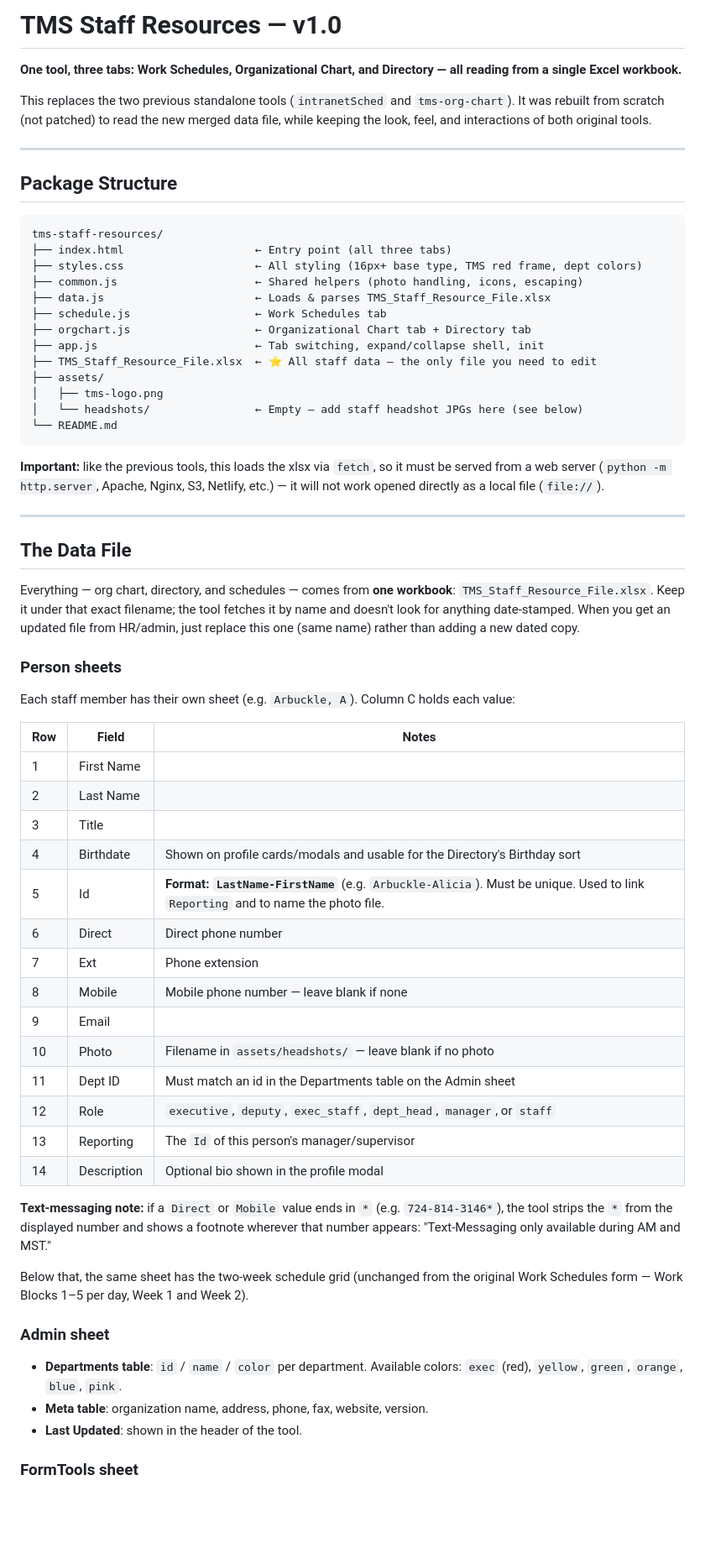
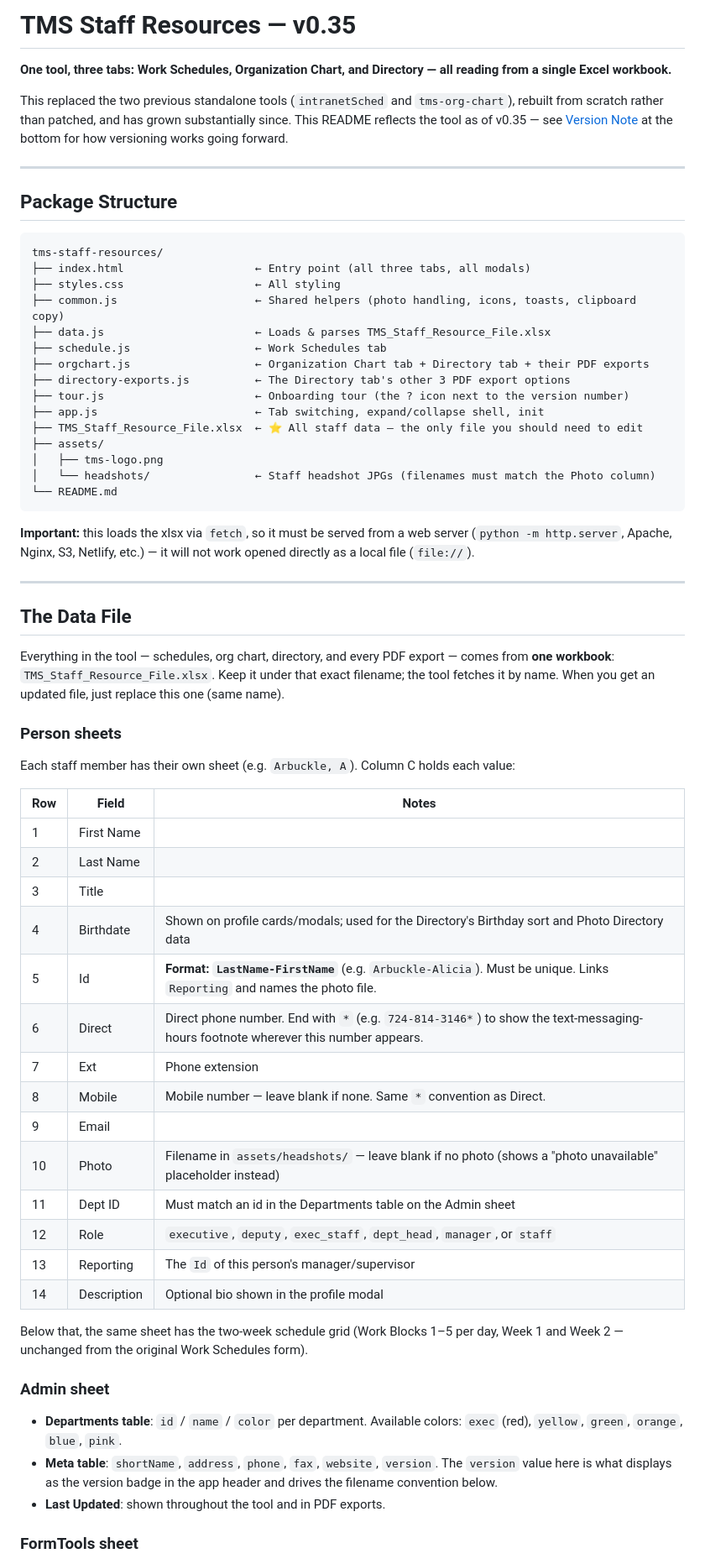
Before and after one commit to Bdemmler32/TMS-Staff-Resources, a Markdown page: README.md, the part around one of its changes. Shown at 84% size. GitHub-like rendering; blank space fills up the shorter version.

````diff
--- a/README.md
+++ b/README.md
@@ -1,8 +1,8 @@
-# TMS Staff Resources — v1.0
+# TMS Staff Resources — v0.35
 
-**One tool, three tabs: Work Schedules, Organizational Chart, and Directory — all reading from a single Excel workbook.**
+**One tool, three tabs: Work Schedules, Organization Chart, and Directory — all reading from a single Excel workbook.**
 
-This replaces the two previous standalone tools (`intranetSched` and `tms-org-chart`). It was rebuilt from scratch (not patched) to read the new merged data file, while keeping the look, feel, and interactions of both original tools.
+This replaced the two previous standalone tools (`intranetSched` and `tms-org-chart`), rebuilt from scratch rather than patched, and has grown substantially since. This README reflects the tool as of v0.35 — see [Version Note](#version-note) at the bottom for how versioning works going forward.
 
 ---
 
@@ -10,27 +10,29 @@ This replaces the two previous standalone tools (`intranetSched` and `tms-org-ch
 
 ```
 tms-staff-resources/
-├── index.html                    ← Entry point (all three tabs)
-├── styles.css                    ← All styling (16px+ base type, TMS red frame, dept colors)
-├── common.js                     ← Shared helpers (photo handling, icons, escaping)
+├── index.html                    ← Entry point (all three tabs, all modals)
+├── styles.css                    ← All styling
+├── common.js                     ← Shared helpers (photo handling, icons, toasts, clipboard copy)
 ├── data.js                       ← Loads & parses TMS_Staff_Resource_File.xlsx
 ├── schedule.js                   ← Work Schedules tab
-├── orgchart.js                   ← Organizational Chart tab + Directory tab
+├── orgchart.js                   ← Organization Chart tab + Directory tab + their PDF exports
+├── directory-exports.js          ← The Directory tab's other 3 PDF export options
+├── tour.js                       ← Onboarding tour (the ? icon next to the version number)
 ├── app.js                        ← Tab switching, expand/collapse shell, init
-├── TMS_Staff_Resource_File.xlsx  ← ⭐ All staff data — the only file you need to edit
+├── TMS_Staff_Resource_File.xlsx  ← ⭐ All staff data — the only file you should need to edit
 ├── assets/
 │   ├── tms-logo.png
-│   └── headshots/                ← Empty — add staff headshot JPGs here (see below)
+│   └── headshots/                ← Staff headshot JPGs (filenames must match the Photo column)
 └── README.md
 ```
 
-**Important:** like the previous tools, this loads the xlsx via `fetch`, so it must be served from a web server (`python -m http.server`, Apache, Nginx, S3, Netlify, etc.) — it will not work opened directly as a local file (`file://`).
+**Important:** this loads the xlsx via `fetch`, so it must be served from a web server (`python -m http.server`, Apache, Nginx, S3, Netlify, etc.) — it will not work opened directly as a local file (`file://`).
 
 ---
 
 ## The Data File
 
-Everything — org chart, directory, and schedules — comes from **one workbook**: `TMS_Staff_Resource_File.xlsx`. Keep it under that exact filename; the tool fetches it by name and doesn't look for anything date-stamped. When you get an updated file from HR/admin, just replace this one (same name) rather than adding a new dated copy.
+Everything in the tool — schedules, org chart, directory, and every PDF export — comes from **one workbook**: `TMS_Staff_Resource_File.xlsx`. Keep it under that exact filename; the tool fetches it by name. When you get an updated file, just replace this one (same name).
 
 ### Person sheets
 Each staff member has their own sheet (e.g. `Arbuckle, A`). Column C holds each value:
@@ -40,25 +42,23 @@ Each staff member has their own sheet (e.g. `Arbuckle, A`). Column C holds each
 | 1 | First Name | |
 | 2 | Last Name | |
 | 3 | Title | |
-| 4 | Birthdate | Shown on profile cards/modals and usable for the Directory's Birthday sort |
-| 5 | Id | **Format: `LastName-FirstName`** (e.g. `Arbuckle-Alicia`). Must be unique. Used to link `Reporting` and to name the photo file. |
-| 6 | Direct | Direct phone number |
+| 4 | Birthdate | Shown on profile cards/modals; used for the Directory's Birthday sort and Photo Directory data |
+| 5 | Id | **Format: `LastName-FirstName`** (e.g. `Arbuckle-Alicia`). Must be unique. Links `Reporting` and names the photo file. |
+| 6 | Direct | Direct phone number. End with `*` (e.g. `724-814-3146*`) to show the text-messaging-hours footnote wherever this number appears. |
 | 7 | Ext | Phone extension |
-| 8 | Mobile | Mobile phone number — leave blank if none |
+| 8 | Mobile | Mobile number — leave blank if none. Same `*` convention as Direct. |
 | 9 | Email | |
-| 10 | Photo | Filename in `assets/headshots/` — leave blank if no photo |
+| 10 | Photo | Filename in `assets/headshots/` — leave blank if no photo (shows a "photo unavailable" placeholder instead) |
 | 11 | Dept ID | Must match an id in the Departments table on the Admin sheet |
 | 12 | Role | `executive`, `deputy`, `exec_staff`, `dept_head`, `manager`, or `staff` |
 | 13 | Reporting | The `Id` of this person's manager/supervisor |
 | 14 | Description | Optional bio shown in the profile modal |
 
-**Text-messaging note:** if a `Direct` or `Mobile` value ends in `*` (e.g. `724-814-3146*`), the tool strips the `*` from the displayed number and shows a footnote wherever that number appears: "Text-Messaging only available during AM and MST."
-
-Below that, the same sheet has the two-week schedule grid (unchanged from the original Work Schedules form — Work Blocks 1–5 per day, Week 1 and Week 2).
+Below that, the same sheet has the two-week schedule grid (Work Blocks 1–5 per day, Week 1 and Week 2 — unchanged from the original Work Schedules form).
 
 ### Admin sheet
 - **Departments table**: `id` / `name` / `color` per department. Available colors: `exec` (red), `yellow`, `green`, `orange`, `blue`, `pink`.
-- **Meta table**: organization name, address, phone, fax, website, version.
-- **Last Updated**: shown in the header of the tool.
+- **Meta table**: `shortName`, `address`, `phone`, `fax`, `website`, `version`. The `version` value here is what displays as the version badge in the app header and drives the filename convention below.
+- **Last Updated**: shown throughout the tool and in PDF exports.
 
 ### FormTools sheet
````
Also changed, not shown: other parts of README.md (+33 -18 lines).
